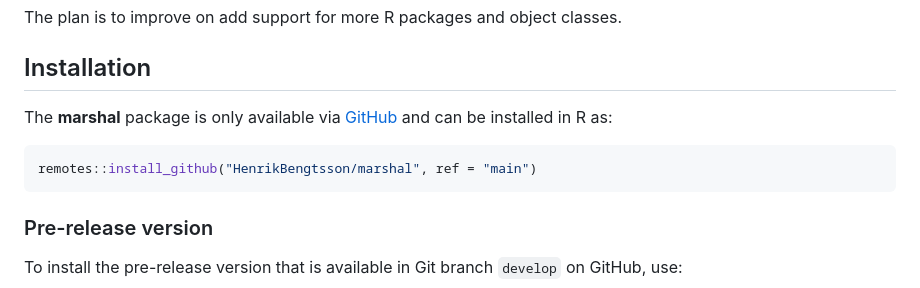
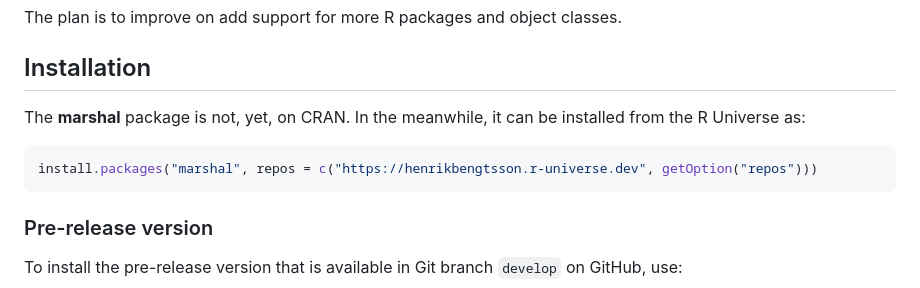
Before and after one commit to futureverse/marshal, a Markdown page: README.md, the part around the change. GitHub-like rendering.

Commit message:
README: Stable version is available from R Universe

````diff
--- a/README.md
+++ b/README.md
@@ -129,12 +129,11 @@ classes.
 
 ## Installation
 
-The **marshal** package is only available via
-[GitHub](https://github.com/HenrikBengtsson/marshal) and can be
-installed in R as:
+The **marshal** package is not, yet, on CRAN.  In the meanwhile, it
+can be installed from the R Universe as:
 
 ```r
-remotes::install_github("HenrikBengtsson/marshal", ref = "main")
+install.packages("marshal", repos = c("https://henrikbengtsson.r-universe.dev", getOption("repos")))
 ```
 
 
````
